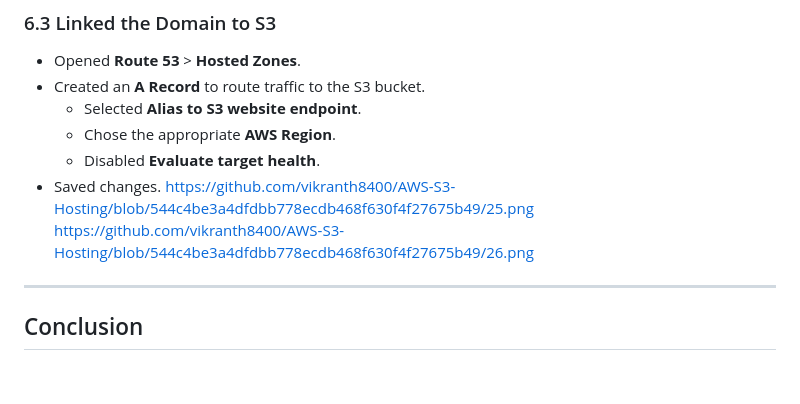
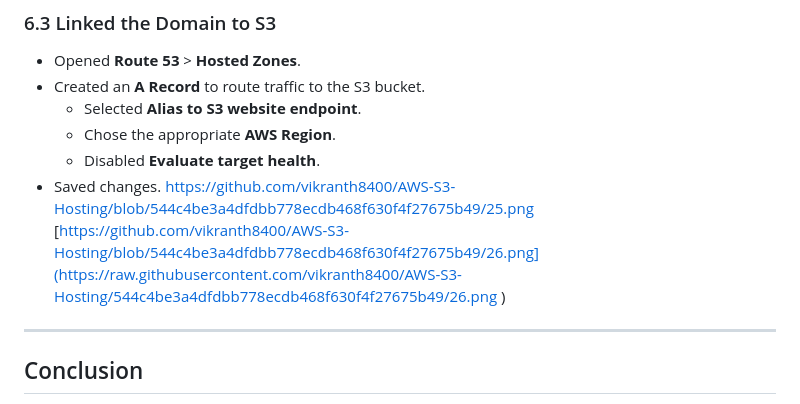
Before and after one commit to vikranth8400/AWS-S3-Hosting, a Markdown page: README.md, the part around the change. GitHub-like rendering; blank space fills up the shorter version.

```diff
--- a/README.md
+++ b/README.md
@@ -138,7 +138,9 @@ https://github.com/vikranth8400/AWS-S3-Hosting/blob/544c4be3a4dfdbb778ecdb468f63
   - Disabled **Evaluate target health**.
 - Saved changes.
 https://github.com/vikranth8400/AWS-S3-Hosting/blob/544c4be3a4dfdbb778ecdb468f630f4f27675b49/25.png
-https://github.com/vikranth8400/AWS-S3-Hosting/blob/544c4be3a4dfdbb778ecdb468f630f4f27675b49/26.png
+[https://github.com/vikranth8400/AWS-S3-Hosting/blob/544c4be3a4dfdbb778ecdb468f630f4f27675b49/26.png](https://raw.githubusercontent.com/vikranth8400/AWS-S3-Hosting/544c4be3a4dfdbb778ecdb468f630f4f27675b49/26.png
+)
+
 ---
 
 ## Conclusion
```
